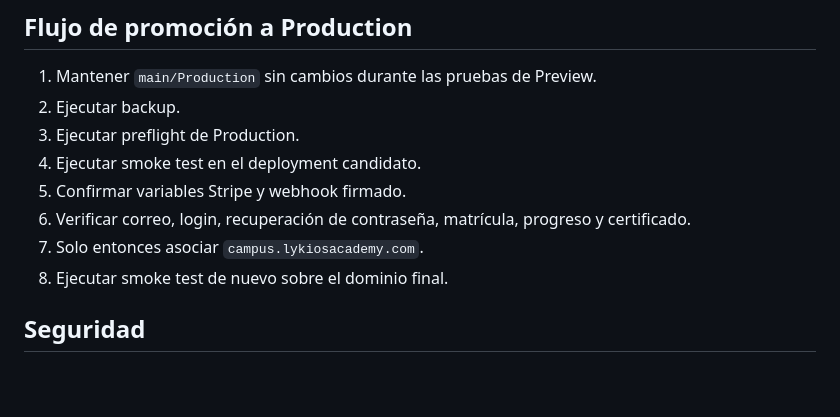
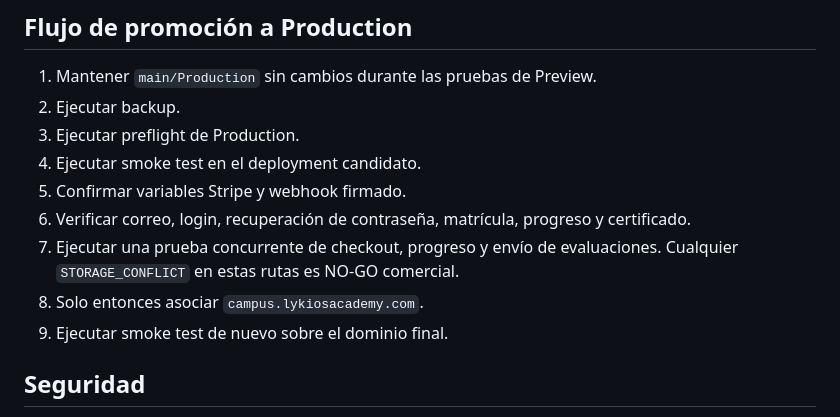
Before and after one commit to CarLop33/lykios-campus, a Markdown page: DEPLOY-VERCEL.md, the part around the change. GitHub-like rendering; blank space fills up the shorter version.

Commit message:
Add concurrent write gate to production checklist

```diff
--- a/DEPLOY-VERCEL.md
+++ b/DEPLOY-VERCEL.md
@@ -81,8 +81,9 @@ Este backup cubre el estado PostgreSQL. Los binarios almacenados en Vercel Blob
 4. Ejecutar smoke test en el deployment candidato.
 5. Confirmar variables Stripe y webhook firmado.
 6. Verificar correo, login, recuperación de contraseña, matrícula, progreso y certificado.
-7. Solo entonces asociar `campus.lykiosacademy.com`.
-8. Ejecutar smoke test de nuevo sobre el dominio final.
+7. Ejecutar una prueba concurrente de checkout, progreso y envío de evaluaciones. Cualquier `STORAGE_CONFLICT` en estas rutas es NO-GO comercial.
+8. Solo entonces asociar `campus.lykiosacademy.com`.
+9. Ejecutar smoke test de nuevo sobre el dominio final.
 
 ## Seguridad
 - No subir `.env`, backups ni credenciales al repositorio.
```
